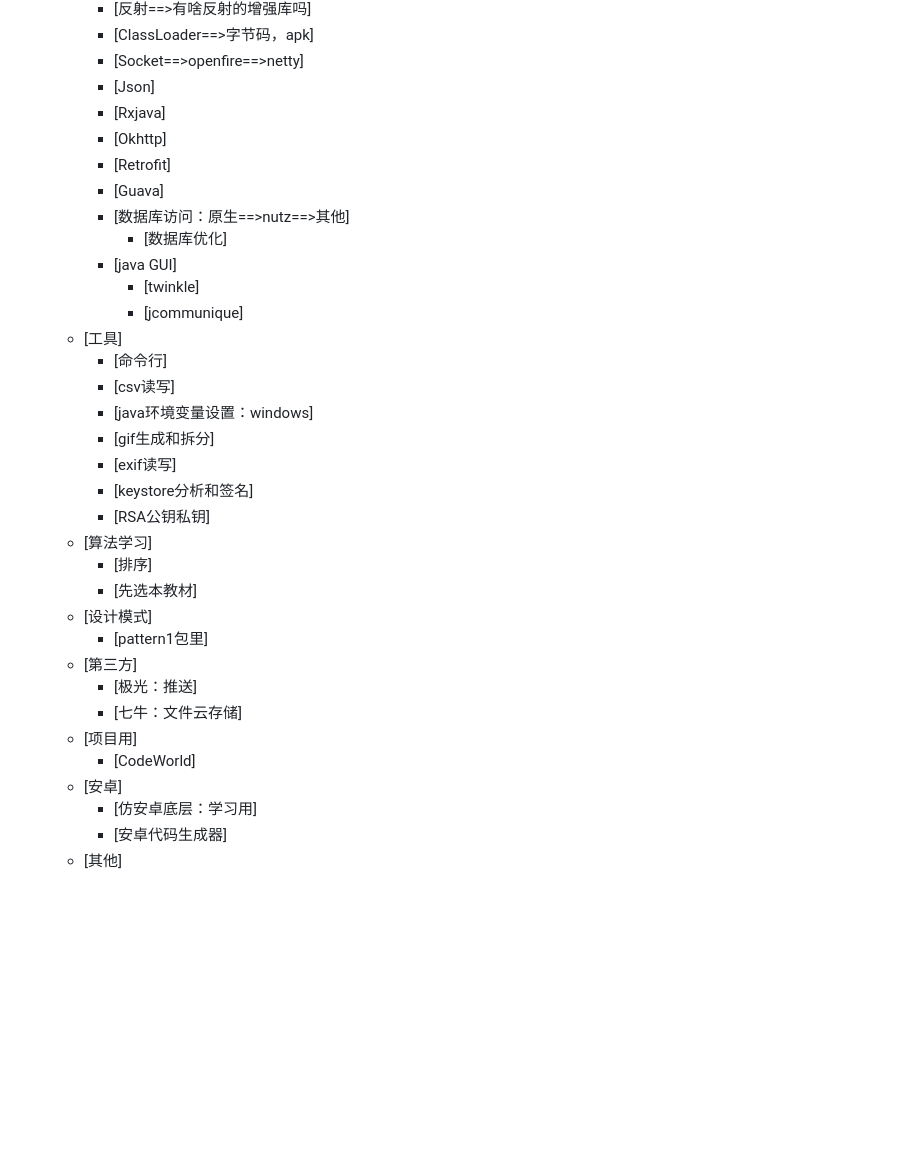
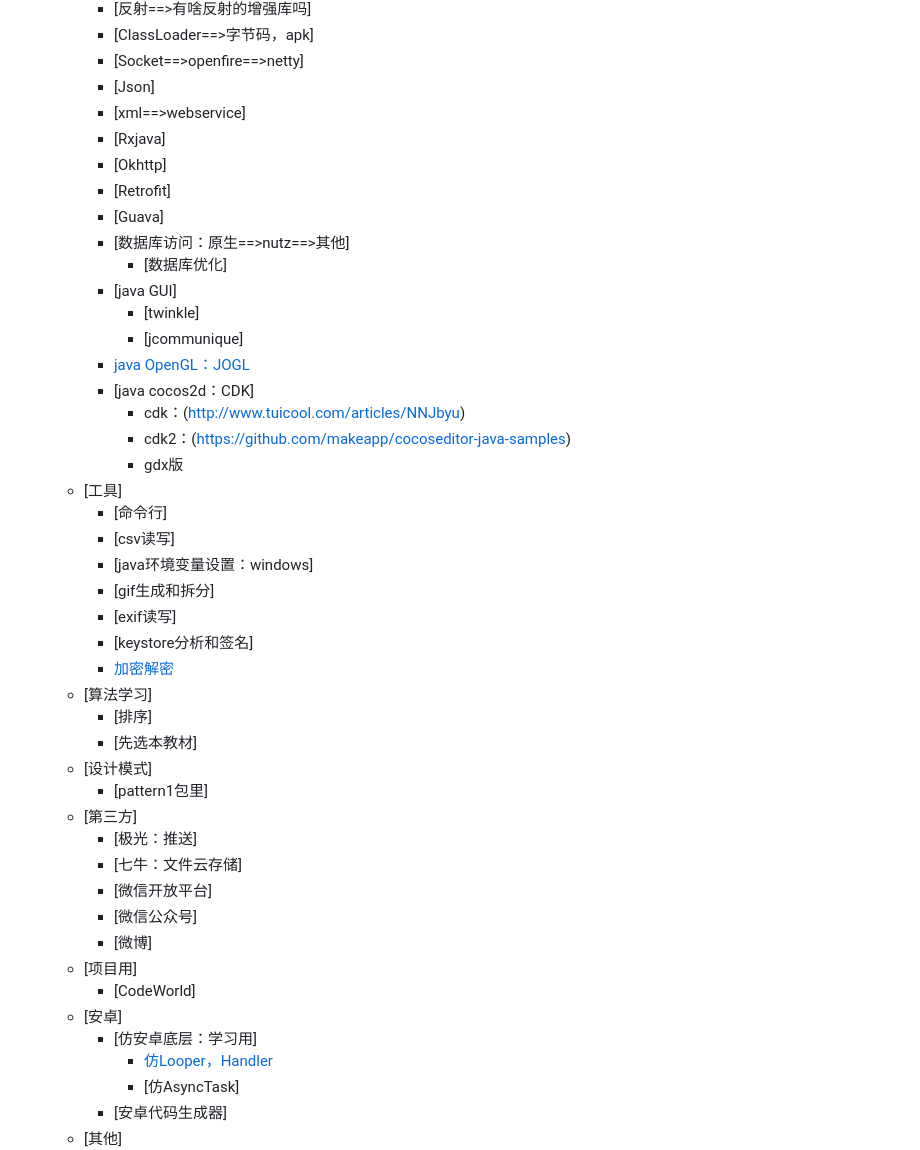
Before and after one commit to cowthan/JavaAyo, a Markdown page: README.md, the part around the change printed below. Rendered like a GitHub page; blank space fills up the shorter version.

```diff
--- a/README.md
+++ b/README.md
@@ -20,6 +20,7 @@ java的测试项目，可以看做是java的ApiDemo，主要用于学习，也
 	    * [ClassLoader==>字节码，apk]
 	    * [Socket==>openfire==>netty]
 	    * [Json]
+	    * [xml==>webservice]
 	    * [Rxjava]
 	    * [Okhttp]
 	    * [Retrofit]
@@ -29,6 +30,11 @@ java的测试项目，可以看做是java的ApiDemo，主要用于学习，也
 	    * [java GUI]
 	    	* [twinkle]
 	    	* [jcommunique]
+	    * [java OpenGL：JOGL](http://blog.csdn.net/sidihuo/article/details/44034465)
+	    * [java cocos2d：CDK]
+	    	* cdk：(http://www.tuicool.com/articles/NNJbyu)
+	    	* cdk2：(https://github.com/makeapp/cocoseditor-java-samples)
+	    	* gdx版
 	* [工具]
 		* [命令行]
 		* [csv读写]
@@ -36,7 +42,7 @@ java的测试项目，可以看做是java的ApiDemo，主要用于学习，也
 		* [gif生成和拆分]
 		* [exif读写]
 		* [keystore分析和签名]
-		* [RSA公钥私钥]
+		* [加密解密](http://tool.oschina.net/encrypt)
 	* [算法学习]
 		* [排序]
 		* [先选本教材]
@@ -45,9 +51,14 @@ java的测试项目，可以看做是java的ApiDemo，主要用于学习，也
 	* [第三方]
 		* [极光：推送]
 		* [七牛：文件云存储]
+		* [微信开放平台]
+		* [微信公众号]
+		* [微博]
 	* [项目用]
 		* [CodeWorld]
 	* [安卓]
 		* [仿安卓底层：学习用]
+			* [仿Looper，Handler](./doc/looper.md)
+			* [仿AsyncTask]
 		* [安卓代码生成器]
 	* [其他]
```
Also changed, not shown: other parts of README.md (+1 -1 lines), doc/doc-nio.md (+67 -1 lines), doc/img/nio2.png (added), doc/looper.md (renamed from src/android/looper.md), 2 other files.
